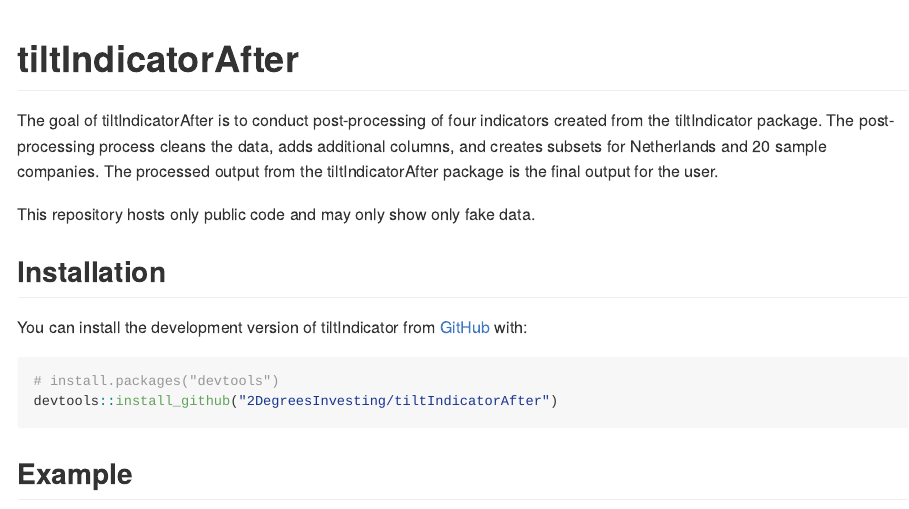
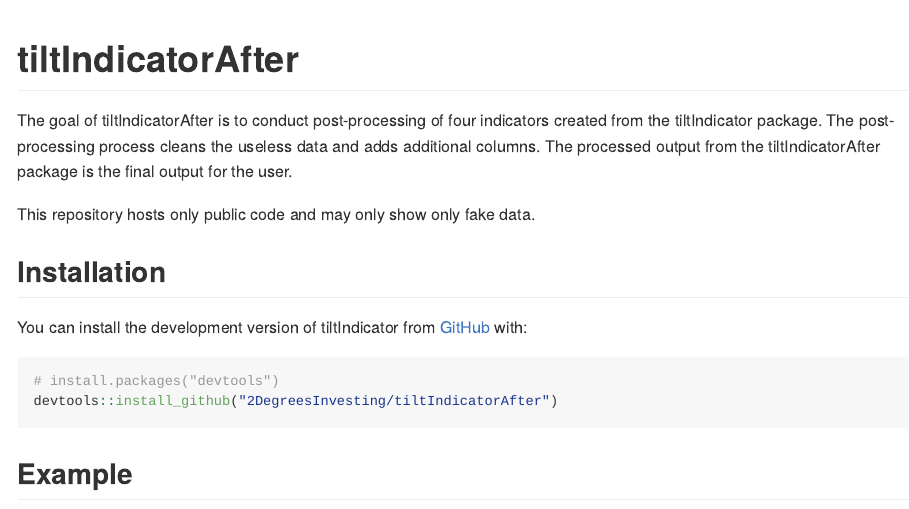
Before and after one commit to 2DegreesInvesting/tiltIndicatorAfter, an R Markdown document (README.Rmd): the page in a window 1100 px wide, from its top. The pictures show the output file README.md that the author committed with the source, drawn offline in the style of GitHub.

Commit message:
Refactor

```diff
--- a/README.Rmd
+++ b/README.Rmd
@@ -12,7 +12,7 @@
 
 # tiltIndicatorAfter
 
-The goal of tiltIndicatorAfter is to conduct post-processing of four indicators created from the tiltIndicator package. The post-processing process cleans the data, adds additional columns, and creates subsets for Netherlands and 20 sample companies. The processed output from the tiltIndicatorAfter package is the final output for the user.
+The goal of tiltIndicatorAfter is to conduct post-processing of four indicators created from the tiltIndicator package. The post-processing process cleans the useless data and adds additional columns. The processed output from the tiltIndicatorAfter package is the final output for the user.
 
 This repository hosts only public code and may only show only fake data.
 
```
Also changed, not shown: R/prepare_inter_pctr_product.R (+2 -2 lines), README.md, README.Rmd (2 more changed lines).
